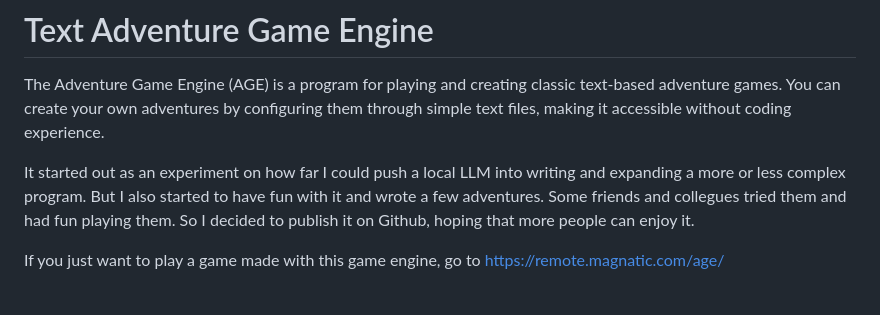
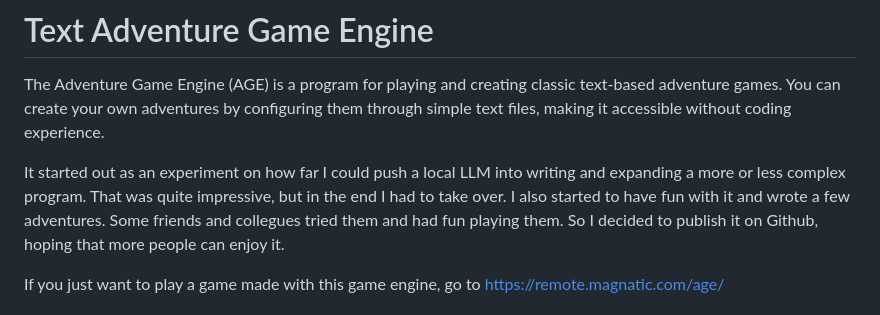
Before and after one commit to Magnatic70/TextAdventureGameEngine, a Markdown page: README.md, the part around the change. Drawn GitHub-style.

Commit message:
Small change to README.md

```diff
--- a/README.md
+++ b/README.md
@@ -1,7 +1,7 @@
 # Text Adventure Game Engine
 The Adventure Game Engine (AGE) is a program for playing and creating classic text-based adventure games. You can create your own adventures by configuring them through simple text files, making it accessible without coding experience.
 
-It started out as an experiment on how far I could push a local LLM into writing and expanding a more or less complex program. But I also started to have fun with it and wrote a few adventures. Some friends and collegues tried them and had fun playing them. So I decided to publish it on Github, hoping that more people can enjoy it.
+It started out as an experiment on how far I could push a local LLM into writing and expanding a more or less complex program. That was quite impressive, but in the end I had to take over. I also started to have fun with it and wrote a few adventures. Some friends and collegues tried them and had fun playing them. So I decided to publish it on Github, hoping that more people can enjoy it.
 
 If you just want to play a game made with this game engine, go to https://remote.magnatic.com/age/
 
```
